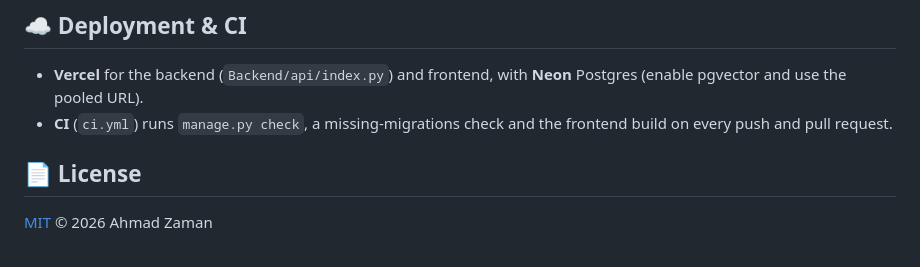
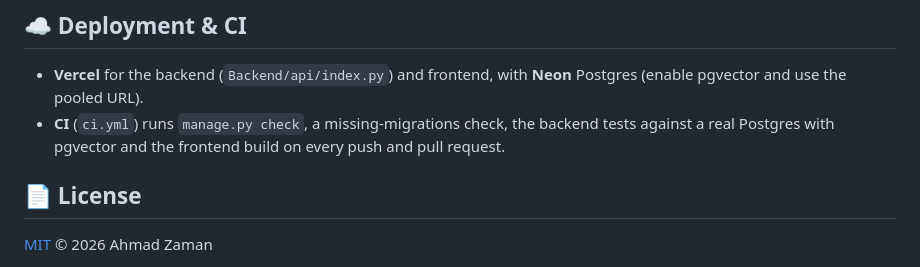
Before and after one commit to ahmad-zaman123/Paper-Mind, a Markdown page: README.md, the part around the change. Rendered like a GitHub page.

Commit message:
Say that CI runs the backend tests

```diff
--- a/README.md
+++ b/README.md
@@ -249,7 +249,7 @@ Paper-Mind/
 ## ☁️ Deployment & CI
 
 - **Vercel** for the backend (`Backend/api/index.py`) and frontend, with **Neon** Postgres (enable pgvector and use the pooled URL).
-- **CI** (`ci.yml`) runs `manage.py check`, a missing-migrations check and the frontend build on every push and pull request.
+- **CI** (`ci.yml`) runs `manage.py check`, a missing-migrations check, the backend tests against a real Postgres with pgvector and the frontend build on every push and pull request.
 
 ## 📄 License
 
```
